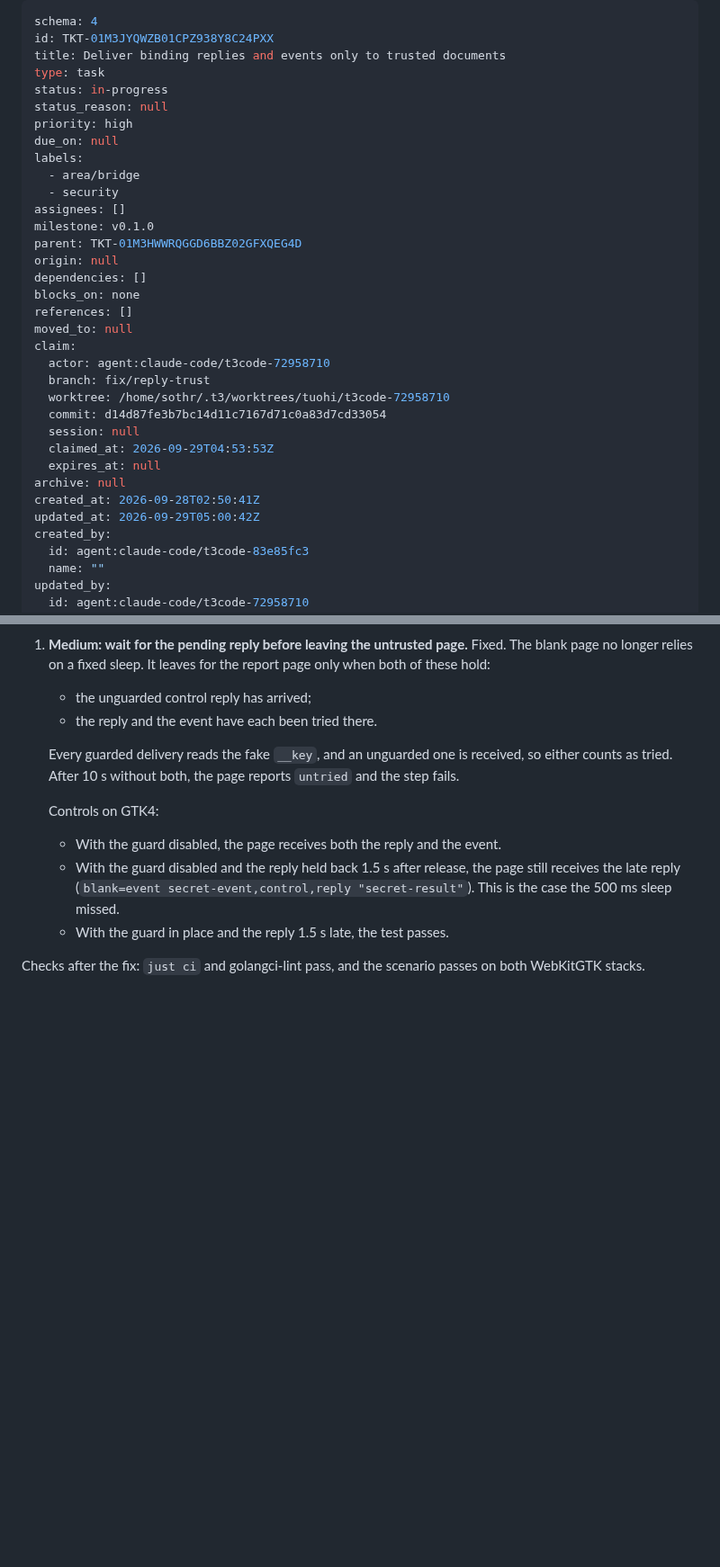
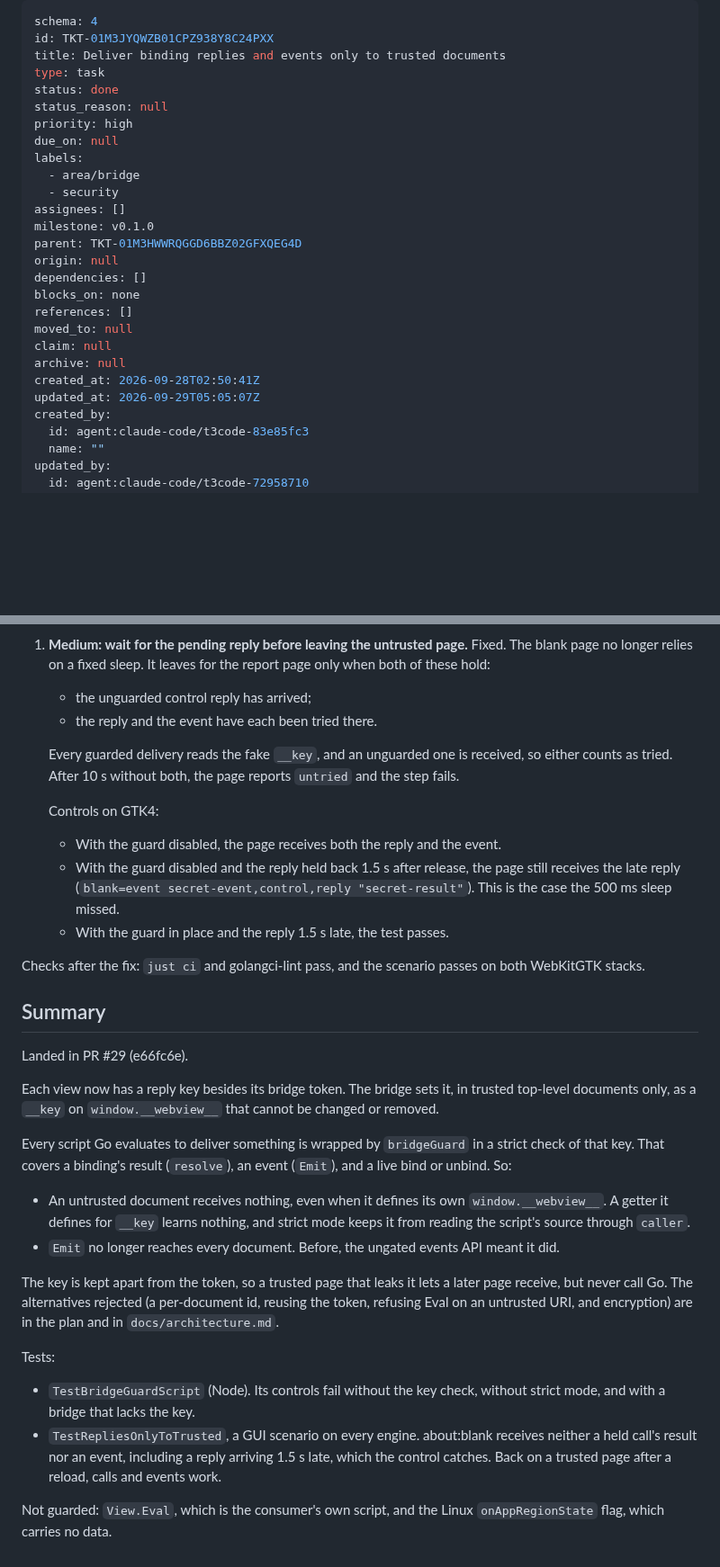
Before and after one commit to terva-sh/tuohi, a Markdown page: .tickets/done/TKT-01M3JYQWZB01CPZ938Y8C24PXX.md, 2 parts joined by grey strips. Shown at 90% size. Drawn GitHub-style; blank space fills up the shorter version.

Commit message:
TKT-01M3JYQWZB01CPZ938Y8C24PXX Deliver binding replies and events only to trusted documents: close after PR #29
Co-Authored-By: Claude Opus 5.5 (1M context) <noreply@anthropic.com>

```diff
--- a/.tickets/tickets/TKT-01M3JYQWZB01CPZ938Y8C24PXX.md
+++ b/.tickets/done/TKT-01M3JYQWZB01CPZ938Y8C24PXX.md
@@ -3,7 +3,7 @@ schema: 4
 id: TKT-01M3JYQWZB01CPZ938Y8C24PXX
 title: Deliver binding replies and events only to trusted documents
 type: task
-status: in-progress
+status: done
 status_reason: null
 priority: high
 due_on: null
@@ -18,17 +18,10 @@ dependencies: []
 blocks_on: none
 references: []
 moved_to: null
-claim:
-  actor: agent:claude-code/t3code-72958710
-  branch: fix/reply-trust
-  worktree: /home/sothr/.t3/worktrees/tuohi/t3code-72958710
-  commit: d14d87fe3b7bc14d11c7167d71c0a83d7cd33054
-  session: null
-  claimed_at: 2026-09-29T04:53:53Z
-  expires_at: null
+claim: null
 archive: null
 created_at: 2026-09-28T02:50:41Z
-updated_at: 2026-09-29T05:00:42Z
+updated_at: 2026-09-29T05:05:07Z
 created_by:
   id: agent:claude-code/t3code-83e85fc3
   name: ""
@@ -135,3 +128,21 @@ GitHub run 36523666803 on c9ce209 passed every job, including `TestRepliesOnlyTo
    - With the guard in place and the reply 1.5 s late, the test passes.
 
 Checks after the fix: `just ci` and golangci-lint pass, and the scenario passes on both WebKitGTK stacks.
+
+## Summary
+
+Landed in PR #29 (e66fc6e).
+
+Each view now has a reply key besides its bridge token. The bridge sets it, in trusted top-level documents only, as a `__key` on `window.__webview__` that cannot be changed or removed.
+
+Every script Go evaluates to deliver something is wrapped by `bridgeGuard` in a strict check of that key. That covers a binding's result (`resolve`), an event (`Emit`), and a live bind or unbind. So:
+- An untrusted document receives nothing, even when it defines its own `window.__webview__`. A getter it defines for `__key` learns nothing, and strict mode keeps it from reading the script's source through `caller`.
+- `Emit` no longer reaches every document. Before, the ungated events API meant it did.
+
+The key is kept apart from the token, so a trusted page that leaks it lets a later page receive, but never call Go. The alternatives rejected (a per-document id, reusing the token, refusing Eval on an untrusted URI, and encryption) are in the plan and in `docs/architecture.md`.
+
+Tests:
+- `TestBridgeGuardScript` (Node). Its controls fail without the key check, without strict mode, and with a bridge that lacks the key.
+- `TestRepliesOnlyToTrusted`, a GUI scenario on every engine. about:blank receives neither a held call's result nor an event, including a reply arriving 1.5 s late, which the control catches. Back on a trusted page after a reload, calls and events work.
+
+Not guarded: `View.Eval`, which is the consumer's own script, and the Linux `onAppRegionState` flag, which carries no data.
```
Also changed, not shown: other parts of .tickets/done/TKT-01M3JYQWZB01CPZ938Y8C24PXX.md (+2 -2 lines).
